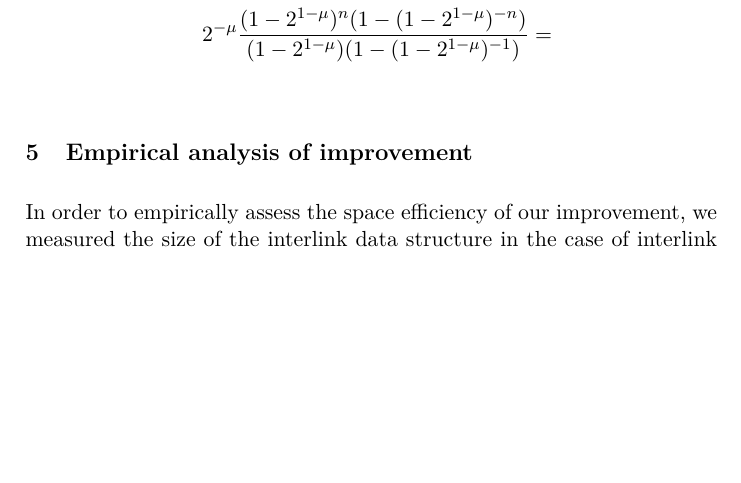
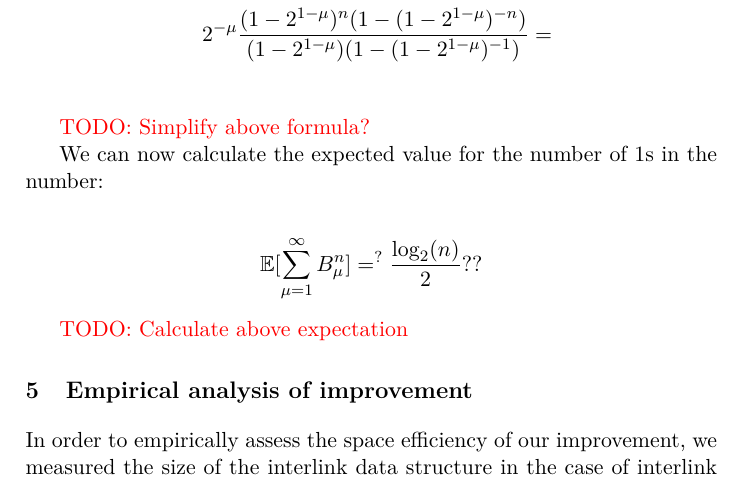
Before and after one commit to decrypto-org/superblocks-paper, a LaTeX thesis (superblocks.tex, which reads construction.tex, macros.tex): part of page 9 of 13, cut so that both start at the same text, the shorter picture padded with empty space. Compiled offline with pdfLaTeX.

Commit message:
Add TODO for expectation

```diff
--- a/construction.tex
+++ b/construction.tex
@@ -49,3 +49,14 @@ the $\mu^{\text{th}}$ digit after $n$ turns. Then we have that:
 2^{-\mu} (1 - 2^{1 - \mu})^n \sum_{i = 1}^n (1 - 2^{1 -\mu})^{-i} &=\\
 2^{-\mu} \frac{(1 - 2^{1 - \mu})^n (1 - (1 - 2^{1-\mu})^{-n})}{(1 - 2^{1 - \mu})(1 - (1 - 2^{1 - \mu})^{-1})} &=\\
 \end{align*}
+
+\TODO{TODO: Simplify above formula?}
+
+We can now calculate the expected value for the number of $1$s in the
+number:
+
+\begin{align*}
+  \EX[\sum_{\mu = 1}^\infty B^n_\mu] =^? \frac{\log_2(n)}{2}??
+\end{align*}
+
+\TODO{TODO: Calculate above expectation}
--- a/macros.tex
+++ b/macros.tex
@@ -138,3 +138,4 @@
 }
 
 \newcommand{\hash}{\mathsf{H}}
+\DeclareMathOperator{\EX}{\mathbb{E}}% expected value
```
